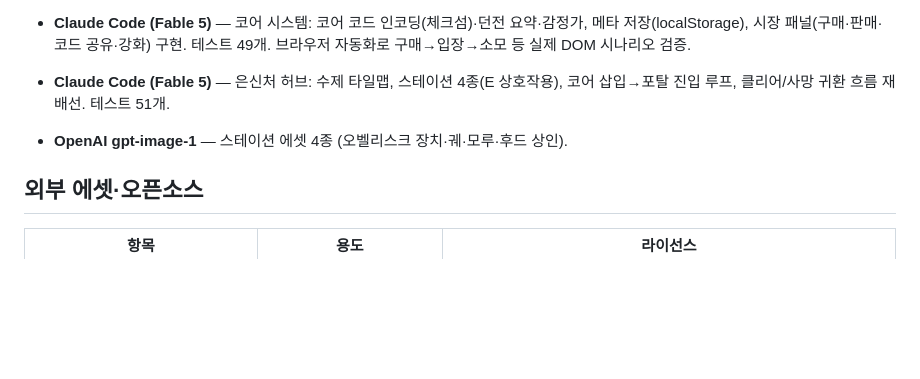
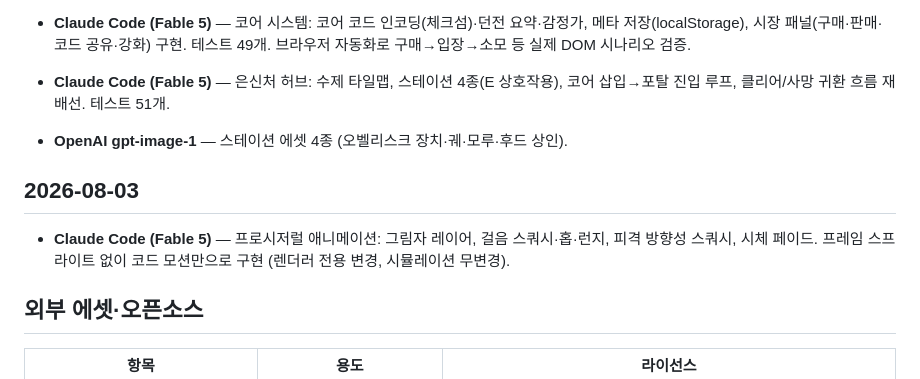
Before and after one commit to kws0109/seedcore, a Markdown page: docs/ai-usage-log.md, the part around the change. Rendered like a GitHub page; blank space fills up the shorter version.

Commit message:
docs: AI 활용 로그 갱신 (애니메이션)

```diff
--- a/docs/ai-usage-log.md
+++ b/docs/ai-usage-log.md
@@ -49,6 +49,12 @@
   코어 삽입→포탈 진입 루프, 클리어/사망 귀환 흐름 재배선. 테스트 51개.
 - **OpenAI gpt-image-1** — 스테이션 에셋 4종 (오벨리스크 장치·궤·모루·후드 상인).
 
+## 2026-08-03
+
+- **Claude Code (Fable 5)** — 프로시저럴 애니메이션: 그림자 레이어, 걸음 스쿼시·홉·런지,
+  피격 방향성 스쿼시, 시체 페이드. 프레임 스프라이트 없이 코드 모션만으로 구현
+  (렌더러 전용 변경, 시뮬레이션 무변경).
+
 ## 외부 에셋·오픈소스
 
 | 항목 | 용도 | 라이선스 |
```
